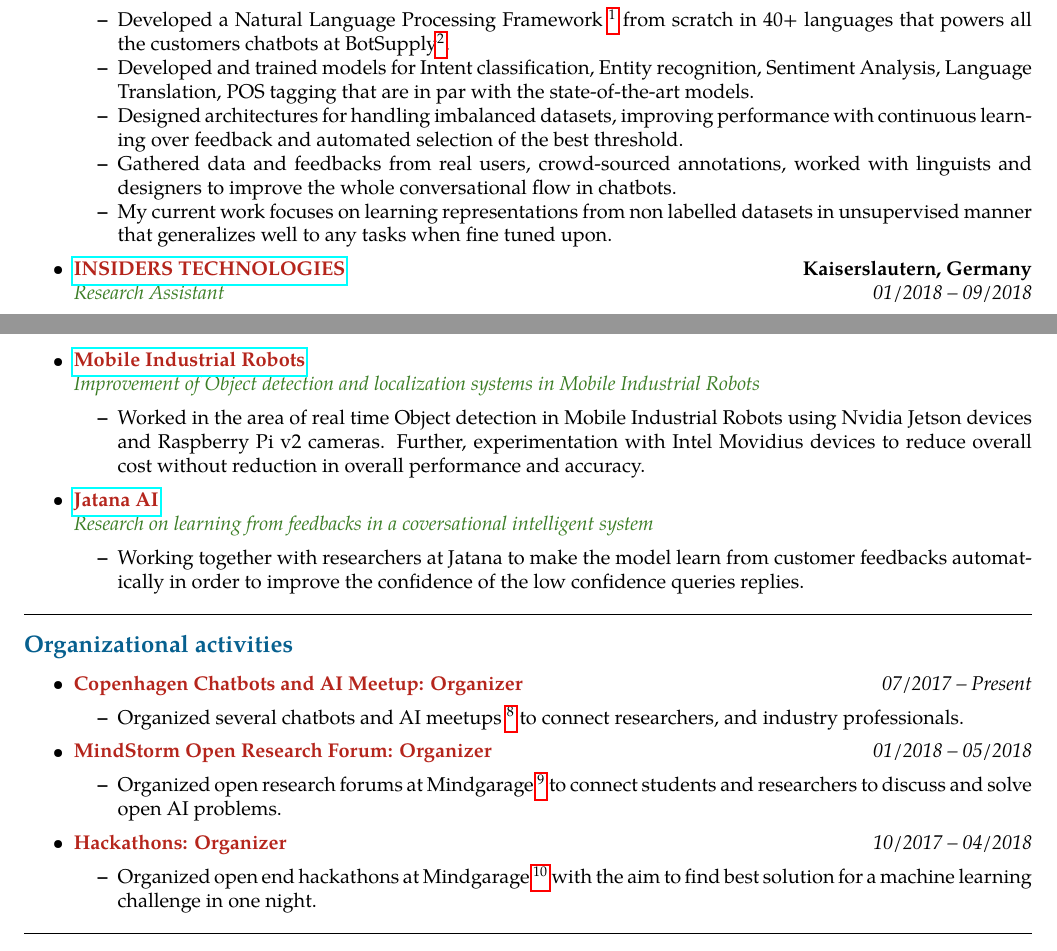
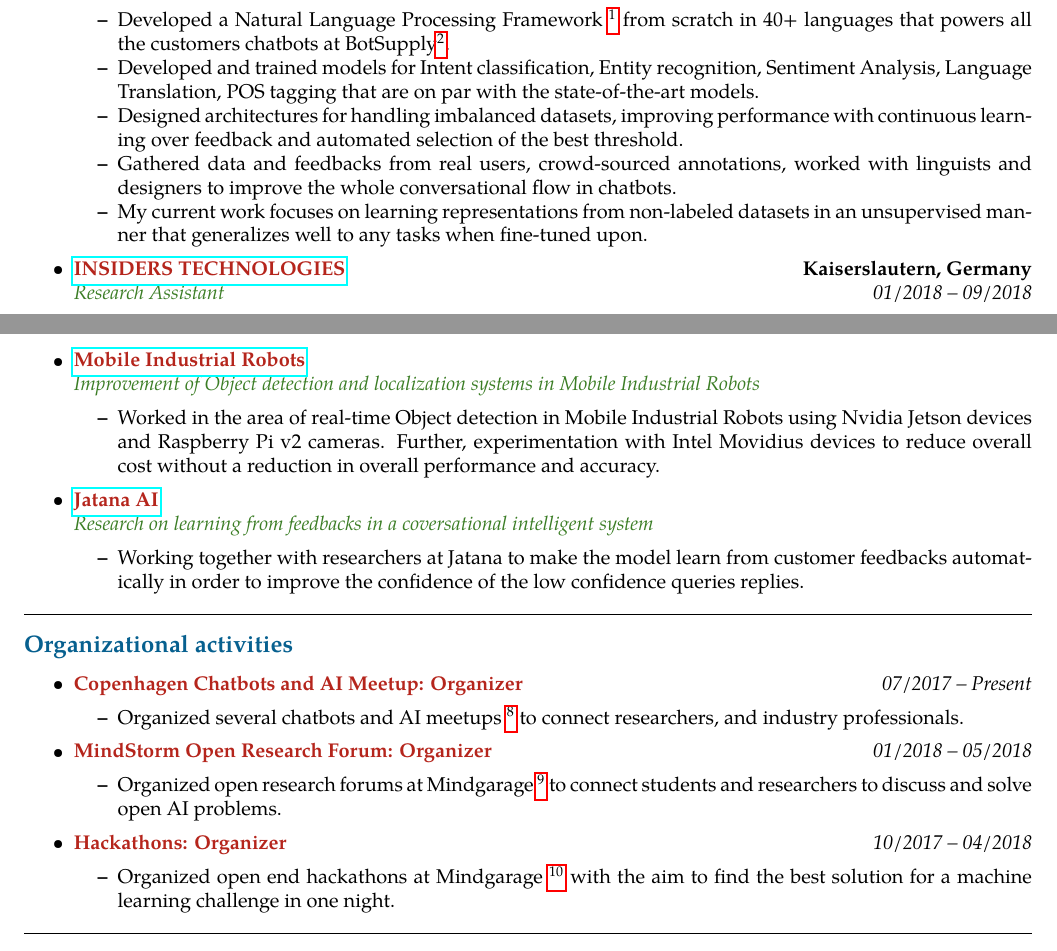
Before and after one commit to kumar-shridhar/CV, a LaTeX CV (cv.tex): two parts of pages 1 and 3 of 3, joined at a grey line, cut so that both start at the same text. Compiled offline with pdfLaTeX.

Commit message:
minor fixes

```diff
--- a/cv.tex
+++ b/cv.tex
@@ -74,10 +74,10 @@
 		{\emph{12/2016 -- Present}}
 	\begin{itemize*}
 		\item Developed a Natural Language Processing Framework \footnote{\url{https://www.botsupply.ai/natural-language-processing}} from scratch in 40+ languages   that powers all the customers chatbots at BotSupply\footnote{\url{https://www.botsupply.ai/}}.
-		\item Developed and trained models for Intent classification, Entity recognition, Sentiment Analysis, Language Translation, POS tagging that are in par with the state-of-the-art models.
+		\item Developed and trained models for Intent classification, Entity recognition, Sentiment Analysis, Language Translation, POS tagging that are on par with the state-of-the-art models.
 		\item Designed architectures for handling imbalanced datasets, improving performance with continuous learning over feedback and automated selection of the  best threshold.
 		\item Gathered data and feedbacks from real users, crowd-sourced annotations, worked with linguists and designers  to improve the whole conversational flow in chatbots.
-		\item My current work focuses on learning representations from non labelled datasets in unsupervised manner that generalizes well to any tasks when fine tuned upon.
+		\item My current work focuses on learning representations from non-labeled datasets in an unsupervised manner that generalizes well to any tasks when fine-tuned upon.
 	\end{itemize*}
 
 	\item
@@ -313,7 +313,7 @@
 		{\emph{\color{OliveGreen}Improvement of Object detection and localization systems in Mobile Industrial Robots}}
 		{\emph{}}
 	\begin{itemize*}
-		\item Worked in the area of real time Object detection in Mobile Industrial Robots using Nvidia Jetson devices and Raspberry Pi v2 cameras. Further, experimentation with Intel Movidius devices to reduce overall cost without reduction in overall performance and accuracy.
+		\item Worked in the area of real-time Object detection in Mobile Industrial Robots using Nvidia Jetson devices and Raspberry Pi v2 cameras. Further, experimentation with Intel Movidius devices to reduce overall cost without a reduction in overall performance and accuracy.
 
 	\end{itemize*}
 
@@ -361,7 +361,7 @@
 		{\textbf{\color{BrickRed}Hackathons: Organizer}}
 		{\emph{10/2017 -- 04/2018}}
 	\begin{itemize*}
-		\item Organized open end hackathons at Mindgarage \footnote{\url{https://www.facebook.com/events/602280003465979/}} with the aim to find best solution for a machine learning challenge in one night.
+		\item Organized open end hackathons at Mindgarage \footnote{\url{https://www.facebook.com/events/602280003465979/}} with the aim to find the best solution for a machine learning challenge in one night.
 
 	\end{itemize*}
 
```
Also changed, not shown: cv.pdf, cv.tex (2 more changed lines).
